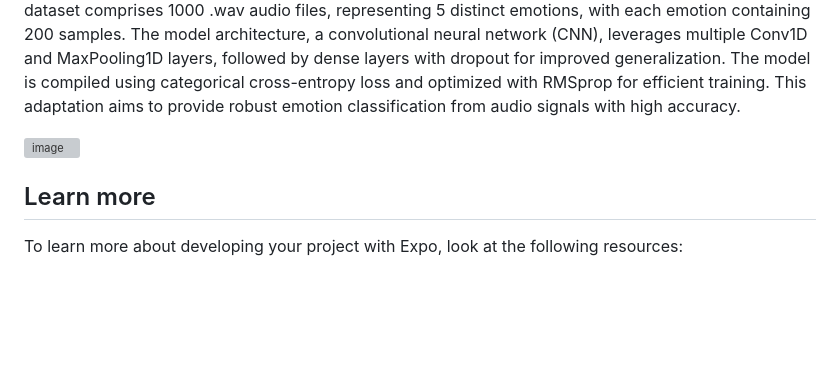
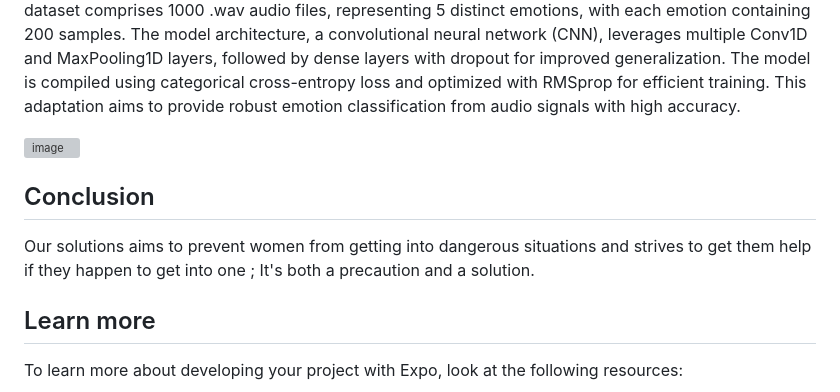
Before and after one commit to MedAzizMas/ThreatDetection-Part2, a Markdown page: README.md, the part around the change printed below. Rendered like a GitHub page; blank space fills up the shorter version; grey boxes are pictures that could not be loaded.

```diff
--- a/README.md
+++ b/README.md
@@ -52,6 +57,8 @@ This project explores speech emotion detection using a deep learning model imple
 ![image](https://github.com/user-attachments/assets/38dd4070-f48c-4cb6-a181-5787b19123f7)
 
 
+## Conclusion
+Our solutions aims to prevent women from getting into dangerous situations and strives to get them help if they happen to get into one ; It's both a precaution and a solution.
 
 ## Learn more
 
```
Also changed, not shown: other parts of README.md (+5 -0 lines).
